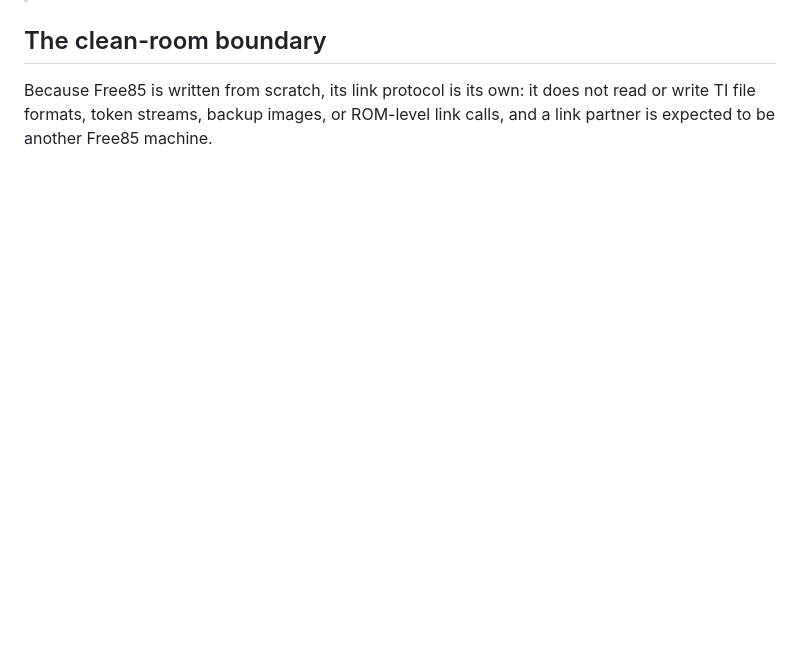
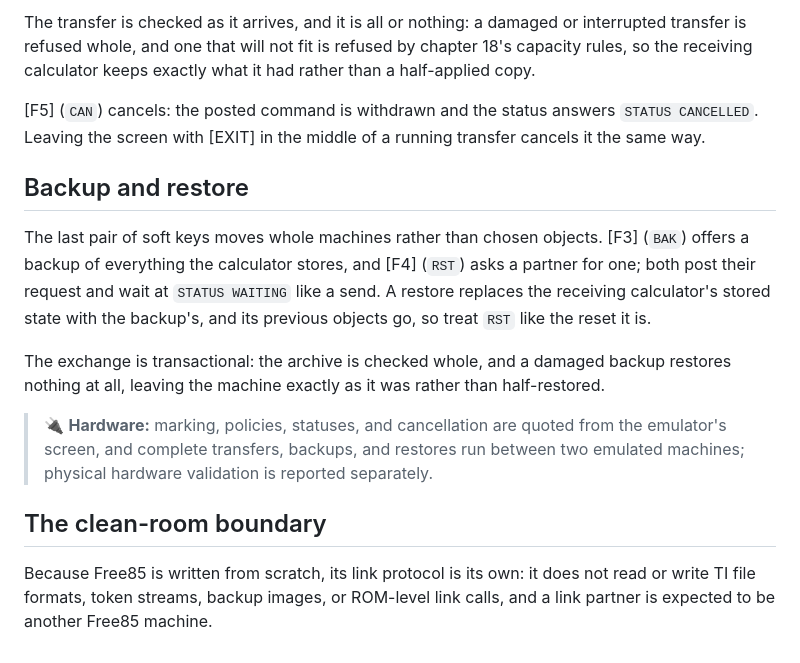
Before and after one commit to chriswilson2020/Free85, a Markdown page: docs/guidebook/19-linking.md, the part around one of its changes. GitHub-like rendering; blank space fills up the shorter version.

```diff
--- a/docs/guidebook/19-linking.md
+++ b/docs/guidebook/19-linking.md
@@ -57,3 +71,29 @@ one machine only.
+The transfer is checked as it arrives, and it is all or nothing: a
+damaged or interrupted transfer is refused whole, and one that will
+not fit is refused by chapter 18's capacity rules, so the receiving
+calculator keeps exactly what it had rather than a half-applied copy.
+
+[F5] (`CAN`) cancels: the posted command is withdrawn and the status
+answers `STATUS CANCELLED`. Leaving the screen with [EXIT] in the
+middle of a running transfer cancels it the same way.
+
+## Backup and restore
+
+The last pair of soft keys moves whole machines rather than chosen
+objects. [F3] (`BAK`) offers a backup of everything the calculator
+stores, and [F4] (`RST`) asks a partner for one; both post their
+request and wait at `STATUS WAITING` like a send. A restore replaces
+the receiving calculator's stored state with the backup's, and its
+previous objects go, so treat `RST` like the reset it is.
+
+The exchange is transactional: the archive is checked whole, and a
+damaged backup restores nothing at all, leaving the machine exactly as
+it was rather than half-restored.
+
+> 🔌 **Hardware:** marking, policies, statuses, and cancellation are
+> quoted from the emulator's screen, and complete transfers, backups,
+> and restores run between two emulated machines; physical hardware
+> validation is reported separately.
 
 ## The clean-room boundary
 
```
Also changed, not shown: other parts of docs/guidebook/19-linking.md (+54 -40 lines), docs/guidebook/17-worked-examples.md (+60 -18 lines), docs/guidebook/18-memory-management.md (+61 -45 lines), docs/guidebook/images/ch17-regression-example.png, docs/guidebook/images/ch18-memory-browser.png, docs/guidebook/images/ch19-link-selected.png (added), docs/guidebook/images/ch19-native-link.png, 2 other files.
